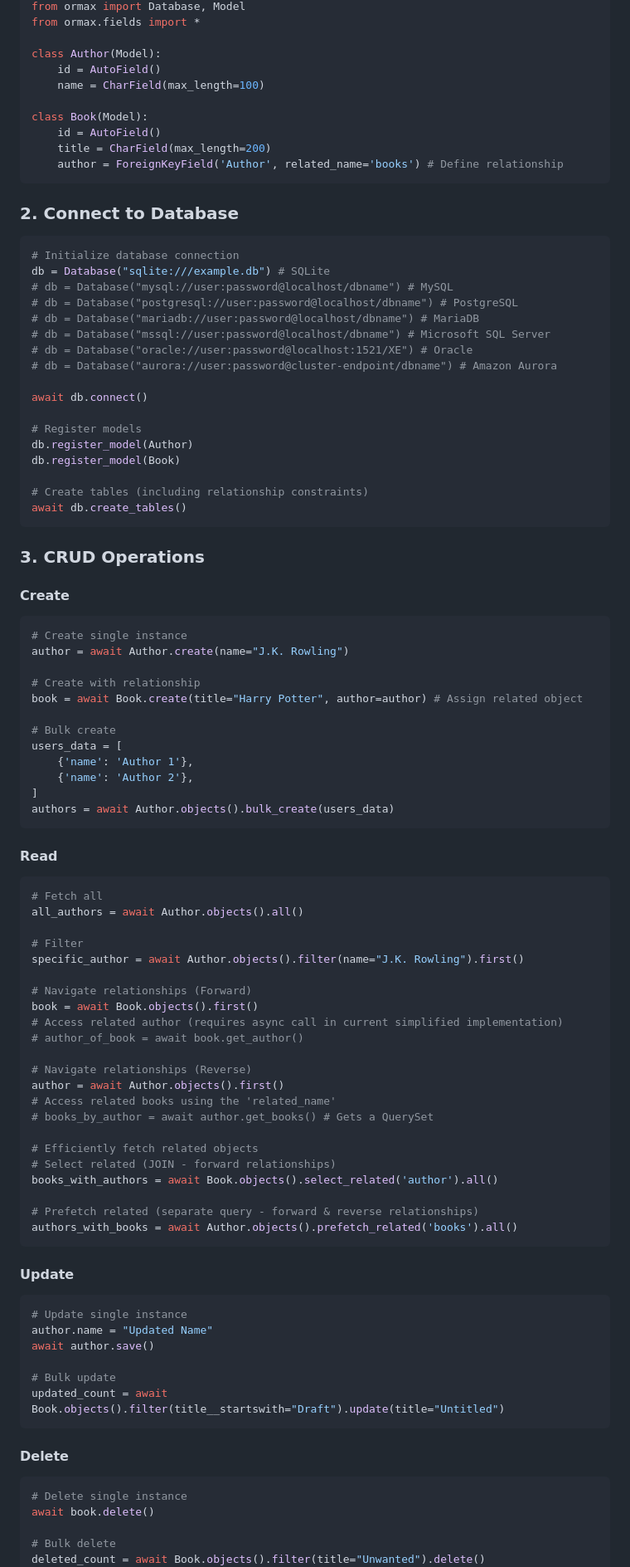
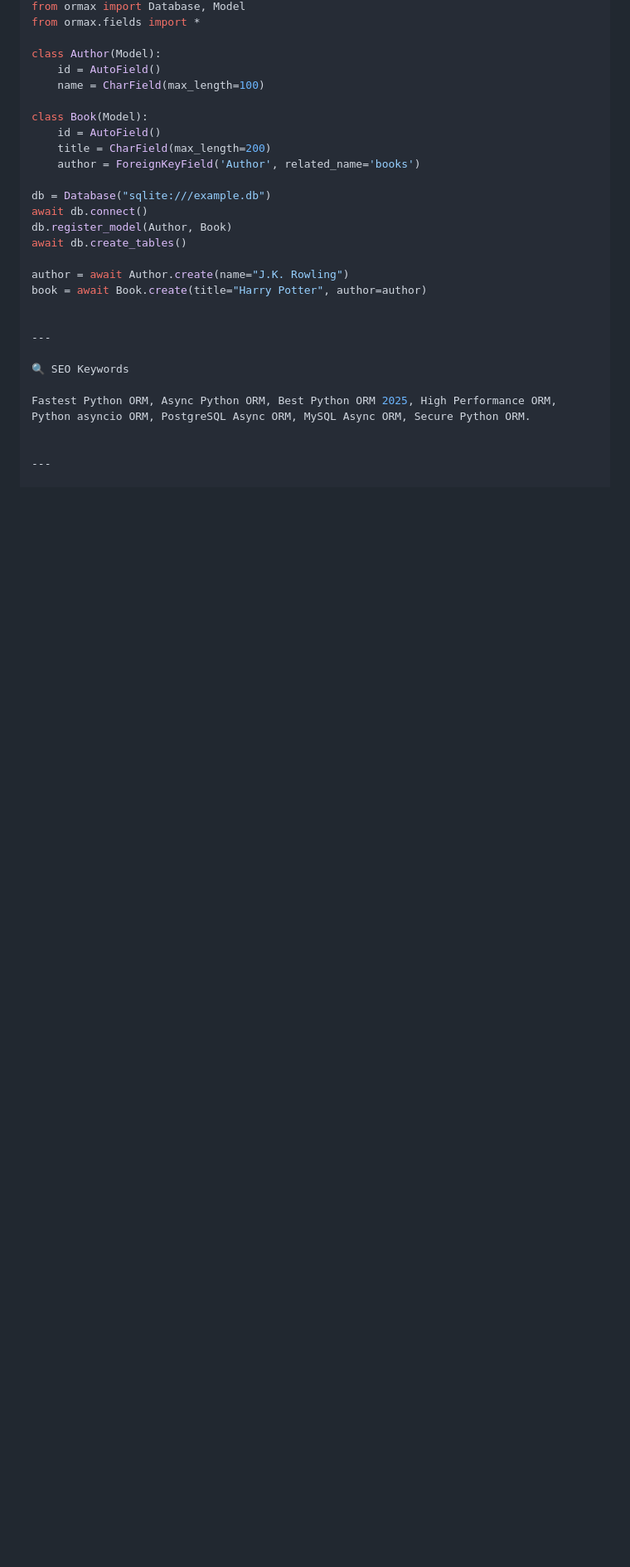
Before and after one commit to shayanheidari01/ormax, a Markdown page: README.md, the part around the change printed below. Shown: that part at 83% size. GitHub-like rendering; blank space fills up the shorter version.

````diff
--- a/README.md
+++ b/README.md
@@ -61,90 +82,24 @@ class Author(Model):
 class Book(Model):
     id = AutoField()
     title = CharField(max_length=200)
-    author = ForeignKeyField('Author', related_name='books') # Define relationship
-```
+    author = ForeignKeyField('Author', related_name='books')
 
-### 2. Connect to Database
-```python
-# Initialize database connection
-db = Database("sqlite:///example.db") # SQLite
-# db = Database("mysql://user:password@localhost/dbname") # MySQL
-# db = Database("postgresql://user:password@localhost/dbname") # PostgreSQL
-# db = Database("mariadb://user:password@localhost/dbname") # MariaDB
-# db = Database("mssql://user:password@localhost/dbname") # Microsoft SQL Server
-# db = Database("oracle://user:password@localhost:1521/XE") # Oracle
-# db = Database("aurora://user:password@cluster-endpoint/dbname") # Amazon Aurora
+db = Database("sqlite:///example.db")
+await db.connect()
+db.register_model(Author, Book)
+await db.create_tables()
 
-await db.connect()
+author = await Author.create(name="J.K. Rowling")
+book = await Book.create(title="Harry Potter", author=author)
 
-# Register models
-db.register_model(Author)
-db.register_model(Book)
 
-# Create tables (including relationship constraints)
-await db.create_tables()
-```
+---
 
-### 3. CRUD Operations
+🔍 SEO Keywords
 
-#### Create
-```python
-# Create single instance
-author = await Author.create(name="J.K. Rowling")
+Fastest Python ORM, Async Python ORM, Best Python ORM 2025, High Performance ORM,
+Python asyncio ORM, PostgreSQL Async ORM, MySQL Async ORM, Secure Python ORM.
 
-# Create with relationship
-book = await Book.create(title="Harry Potter", author=author) # Assign related object
 
-# Bulk create
-users_data = [
-    {'name': 'Author 1'},
-    {'name': 'Author 2'},
-]
-authors = await Author.objects().bulk_create(users_data)
-```
+---
 
-#### Read
-```python
-# Fetch all
-all_authors = await Author.objects().all()
-
-# Filter
-specific_author = await Author.objects().filter(name="J.K. Rowling").first()
-
-# Navigate relationships (Forward)
-book = await Book.objects().first()
-# Access related author (requires async call in current simplified implementation)
-# author_of_book = await book.get_author()
-
-# Navigate relationships (Reverse)
-author = await Author.objects().first()
-# Access related books using the 'related_name'
-# books_by_author = await author.get_books() # Gets a QuerySet
-
-# Efficiently fetch related objects
-# Select related (JOIN - forward relationships)
-books_with_authors = await Book.objects().select_related('author').all()
-
-# Prefetch related (separate query - forward & reverse relationships)
-authors_with_books = await Author.objects().prefetch_related('books').all()
-```
-
-#### Update
-```python
-# Update single instance
-author.name = "Updated Name"
-await author.save()
-
-# Bulk update
-updated_count = await Book.objects().filter(title__startswith="Draft").update(title="Untitled")
-```
-
-#### Delete
-```python
-# Delete single instance
-await book.delete()
-
-# Bulk delete
-deleted_count = await Book.objects().filter(title="Unwanted").delete()
-```
-
````
Also changed, not shown: other parts of README.md (+44 -107 lines).
